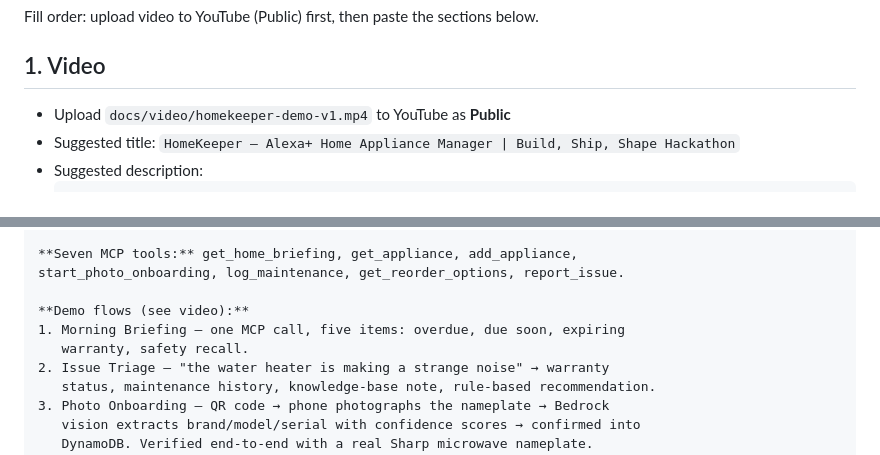
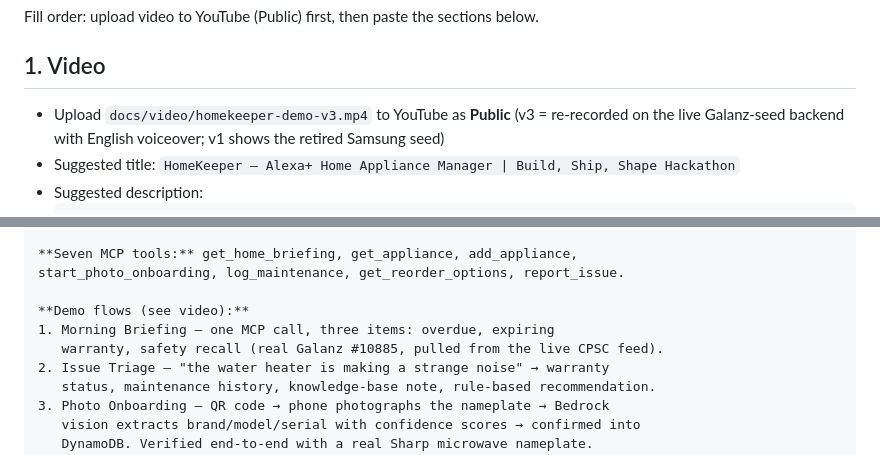
Before and after one commit to Peoplerepabulic/homekeeper, a Markdown page: docs/devpost-submission-kit.md, 2 parts joined by grey strips. Drawn GitHub-style.

Commit message:
Submission kit: v3 video reference, three-item briefing copy

````diff
--- a/docs/devpost-submission-kit.md
+++ b/docs/devpost-submission-kit.md
@@ -3,7 +3,7 @@
 Fill order: upload video to YouTube (Public) first, then paste the sections below.
 
 ## 1. Video
-- Upload `docs/video/homekeeper-demo-v1.mp4` to YouTube as **Public**
+- Upload `docs/video/homekeeper-demo-v3.mp4` to YouTube as **Public** (v3 = re-recorded on the live Galanz-seed backend with English voiceover; v1 shows the retired Samsung seed)
 - Suggested title: `HomeKeeper — Alexa+ Home Appliance Manager | Build, Ship, Shape Hackathon`
 - Suggested description:
   ```
@@ -42,8 +42,8 @@ handles free-ask chat with MCP tool use and nameplate vision extraction.
 start_photo_onboarding, log_maintenance, get_reorder_options, report_issue.
 
 **Demo flows (see video):**
-1. Morning Briefing — one MCP call, five items: overdue, due soon, expiring
-   warranty, safety recall.
+1. Morning Briefing — one MCP call, three items: overdue, expiring
+   warranty, safety recall (real Galanz #10885, pulled from the live CPSC feed).
 2. Issue Triage — "the water heater is making a strange noise" → warranty
    status, maintenance history, knowledge-base note, rule-based recommendation.
 3. Photo Onboarding — QR code → phone photographs the nameplate → Bedrock
````
